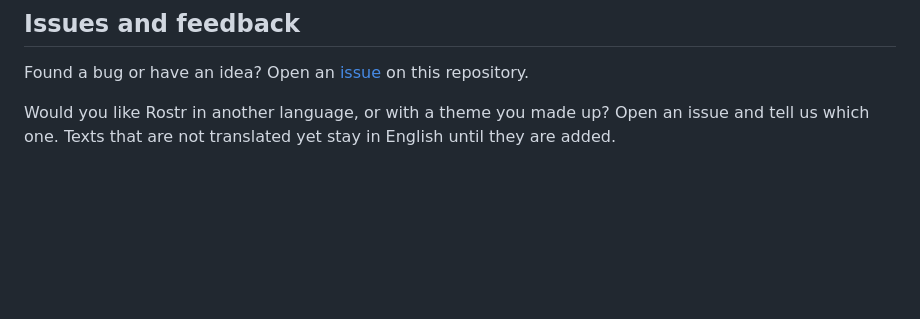
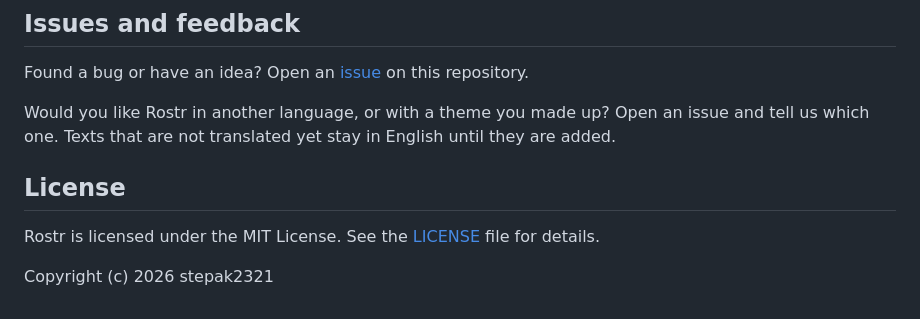
Before and after one commit to stepak2321/rostr.trebka.net, a Markdown page: README.md, the part around the change. Drawn GitHub-style; blank space fills up the shorter version.

Commit message:
Update README with license and copyright details
Add license information and copyright notice to README.

```diff
--- a/README.md
+++ b/README.md
@@ -56,3 +56,9 @@ Close Rostr and delete `Rostr.exe`. To remove your saved data too, delete the `%
 Found a bug or have an idea? Open an [issue](https://github.com/stepak2321/rostr.trebka.net/issues) on this repository.
 
 Would you like Rostr in another language, or with a theme you made up? Open an issue and tell us which one. Texts that are not translated yet stay in English until they are added.
+
+## License
+
+Rostr is licensed under the MIT License. See the [LICENSE](LICENSE) file for details.
+
+Copyright (c) 2026 stepak2321
```
